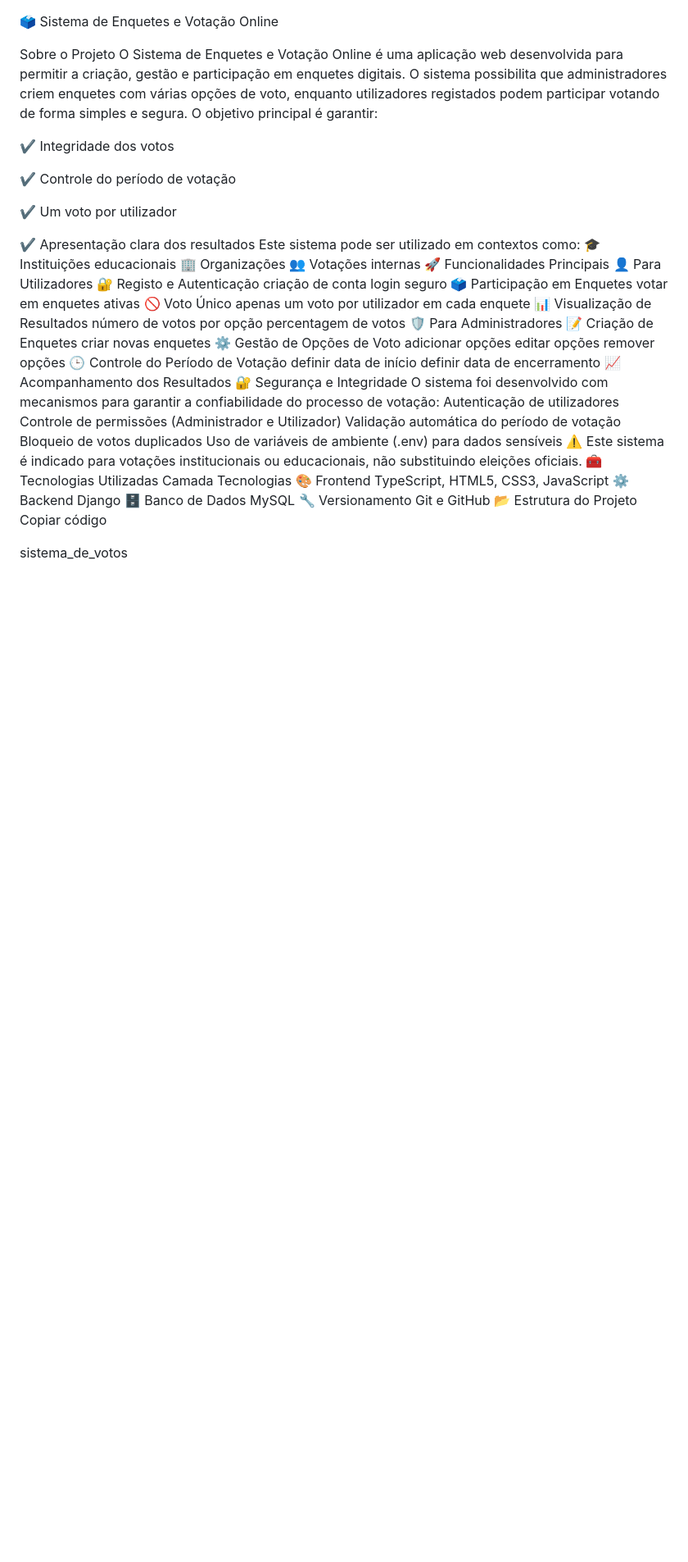
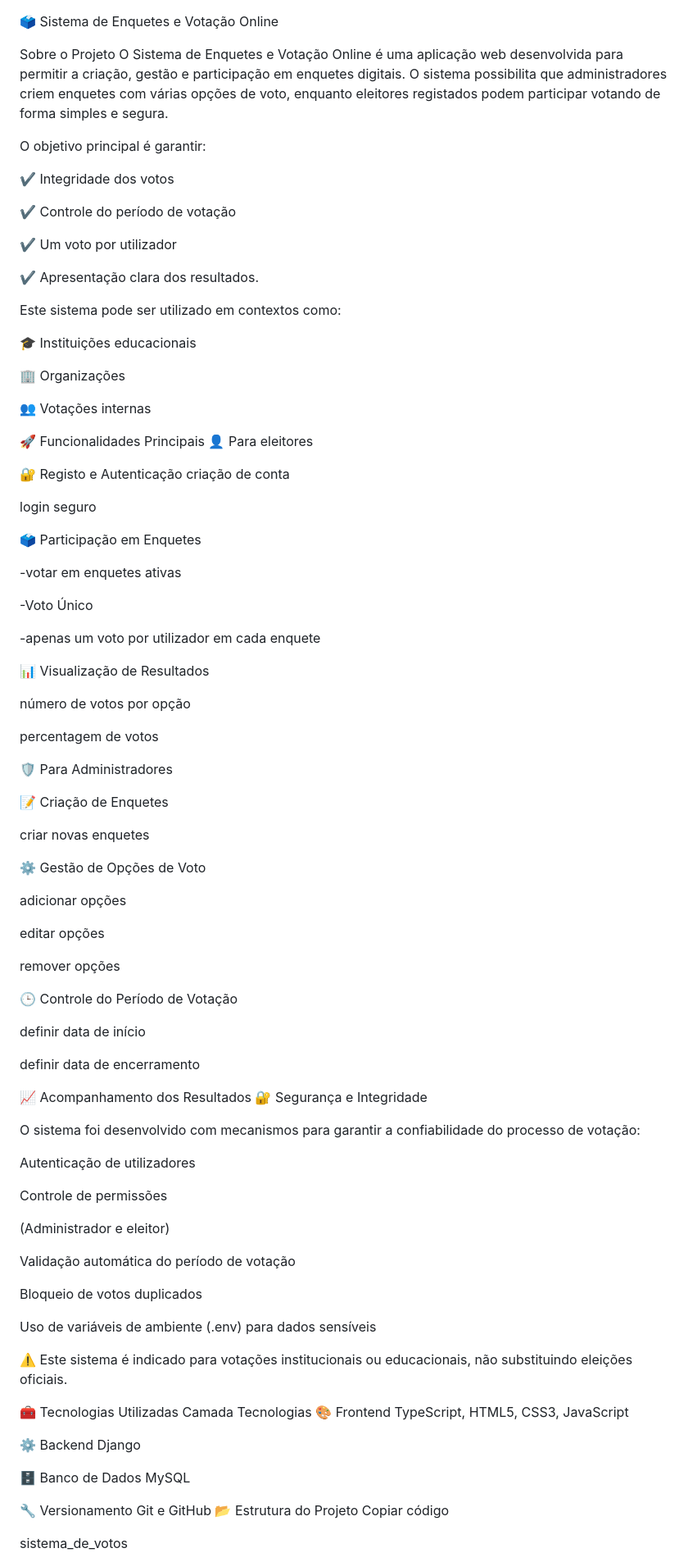
Before and after one commit to sebastiaomassocologabriel-oss/sistema_de_votos, a Markdown page: README.md, the part around one of its changes. Shown at 82% size. Rendered like a GitHub page; blank space fills up the shorter version.

```diff
--- a/README.md
+++ b/README.md
@@ -4,7 +4,8 @@
 
 Sobre o Projeto
 O Sistema de Enquetes e Votação Online é uma aplicação web desenvolvida para permitir a criação, gestão e participação em enquetes digitais.
-O sistema possibilita que administradores criem enquetes com várias opções de voto, enquanto utilizadores registados podem participar votando de forma simples e segura.
+O sistema possibilita que administradores criem enquetes com várias opções de voto, enquanto eleitores registados podem participar votando de forma simples e segura.
+
 O objetivo principal é garantir:
 
 ✔️ Integridade dos votos
@@ -13,51 +14,89 @@ O objetivo principal é garantir:
 
 ✔️ Um voto por utilizador
 
-✔️ Apresentação clara dos resultados
+✔️ Apresentação clara dos resultados.
+
 Este sistema pode ser utilizado em contextos como:
+
 🎓 Instituições educacionais
+
 🏢 Organizações
+
 👥 Votações internas
+
 🚀 Funcionalidades Principais
-👤 Para Utilizadores
+👤 Para eleitores
+
 🔐 Registo e Autenticação
 criação de conta
+
 login seguro
+
 🗳️ Participação em Enquetes
-votar em enquetes ativas
-🚫 Voto Único
-apenas um voto por utilizador em cada enquete
+
+-votar em enquetes ativas
+
+-Voto Único
+
+-apenas um voto por utilizador em cada enquete
+
 📊 Visualização de Resultados
+
 número de votos por opção
+
 percentagem de votos
+
 🛡️ Para Administradores
+
 📝 Criação de Enquetes
+
 criar novas enquetes
+
 ⚙️ Gestão de Opções de Voto
+
 adicionar opções
+
 editar opções
+
 remover opções
+
 🕒 Controle do Período de Votação
+
 definir data de início
+
 definir data de encerramento
+
 📈 Acompanhamento dos Resultados
 🔐 Segurança e Integridade
+
 O sistema foi desenvolvido com mecanismos para garantir a confiabilidade do processo de votação:
+
 Autenticação de utilizadores
-Controle de permissões (Administrador e Utilizador)
+
+Controle de permissões
+
+(Administrador e eleitor)
+
 Validação automática do período de votação
+
 Bloqueio de votos duplicados
+
 Uso de variáveis de ambiente (.env) para dados sensíveis
+
 ⚠️ Este sistema é indicado para votações institucionais ou educacionais, não substituindo eleições oficiais.
+
 🧰 Tecnologias Utilizadas
 Camada
 Tecnologias
 🎨 Frontend
 TypeScript, HTML5, CSS3, JavaScript
+
 ⚙️ Backend
 Django
+
 🗄️ Banco de Dados
 MySQL
+
 🔧 Versionamento
 Git e GitHub
 📂 Estrutura do Projeto
```
Also changed, not shown: other parts of README.md (+43 -19 lines).
